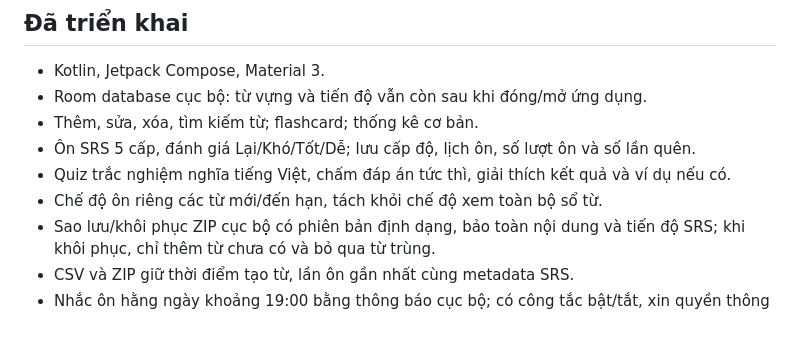
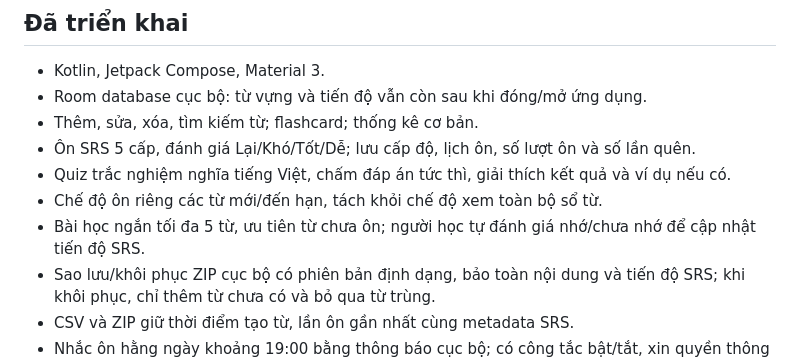
Before and after one commit to letranminhtu197-cloud/Vocab, a Markdown page: README.md, the part around the change. GitHub-like rendering; blank space fills up the shorter version.

Commit message:
Document guided five-word learning sessions

```diff
--- a/README.md
+++ b/README.md
@@ -9,6 +9,7 @@
 - Ôn SRS 5 cấp, đánh giá Lại/Khó/Tốt/Dễ; lưu cấp độ, lịch ôn, số lượt ôn và số lần quên.
 - Quiz trắc nghiệm nghĩa tiếng Việt, chấm đáp án tức thì, giải thích kết quả và ví dụ nếu có.
 - Chế độ ôn riêng các từ mới/đến hạn, tách khỏi chế độ xem toàn bộ sổ từ.
+- Bài học ngắn tối đa 5 từ, ưu tiên từ chưa ôn; người học tự đánh giá nhớ/chưa nhớ để cập nhật tiến độ SRS.
 - Sao lưu/khôi phục ZIP cục bộ có phiên bản định dạng, bảo toàn nội dung và tiến độ SRS; khi khôi phục, chỉ thêm từ chưa có và bỏ qua từ trùng.
 - CSV và ZIP giữ thời điểm tạo từ, lần ôn gần nhất cùng metadata SRS.
 - Nhắc ôn hằng ngày khoảng 19:00 bằng thông báo cục bộ; có công tắc bật/tắt, xin quyền thông báo theo Android và tự đăng ký lại sau khi khởi động máy. Android có thể dời thời điểm một chút để tiết kiệm pin.
```
